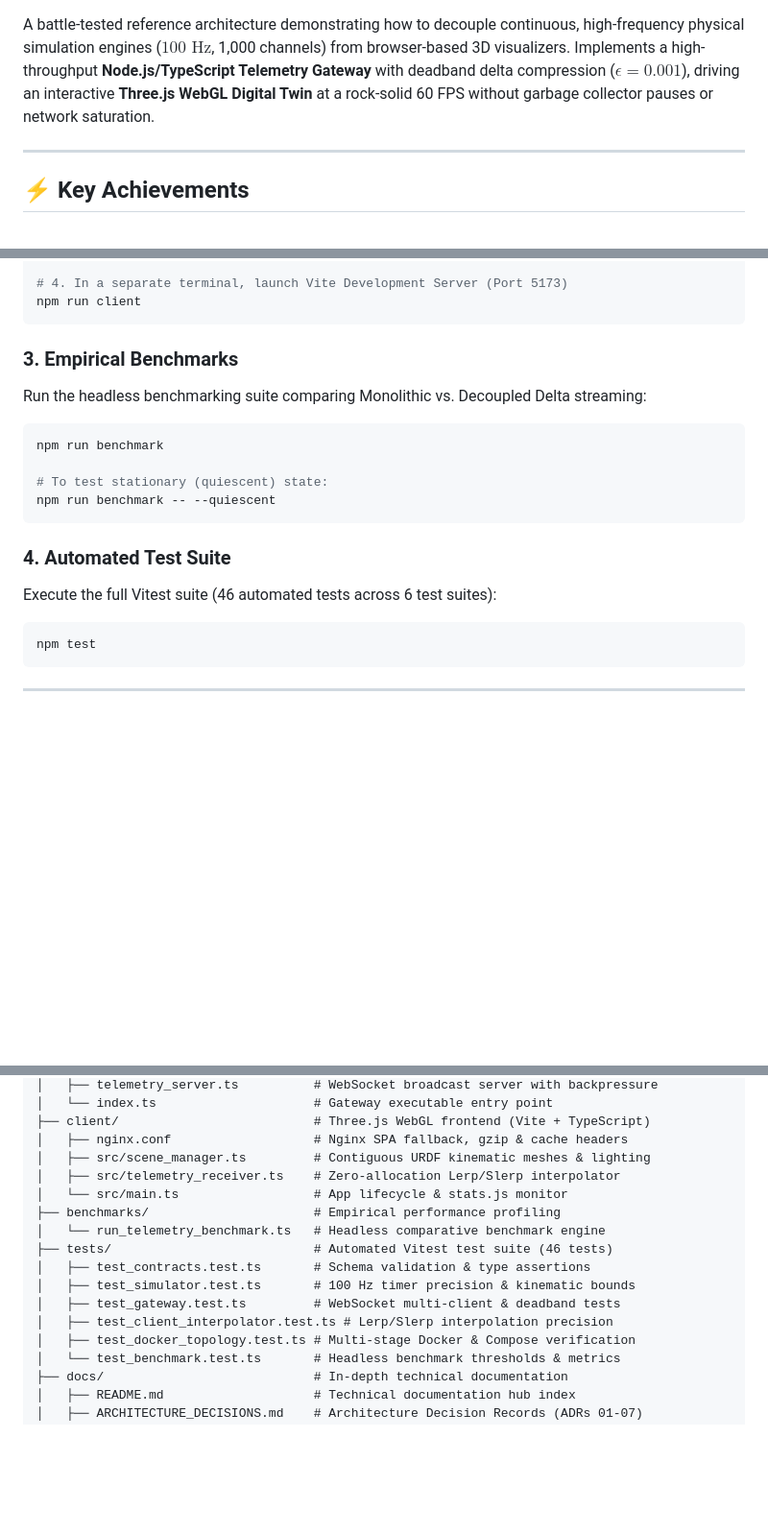
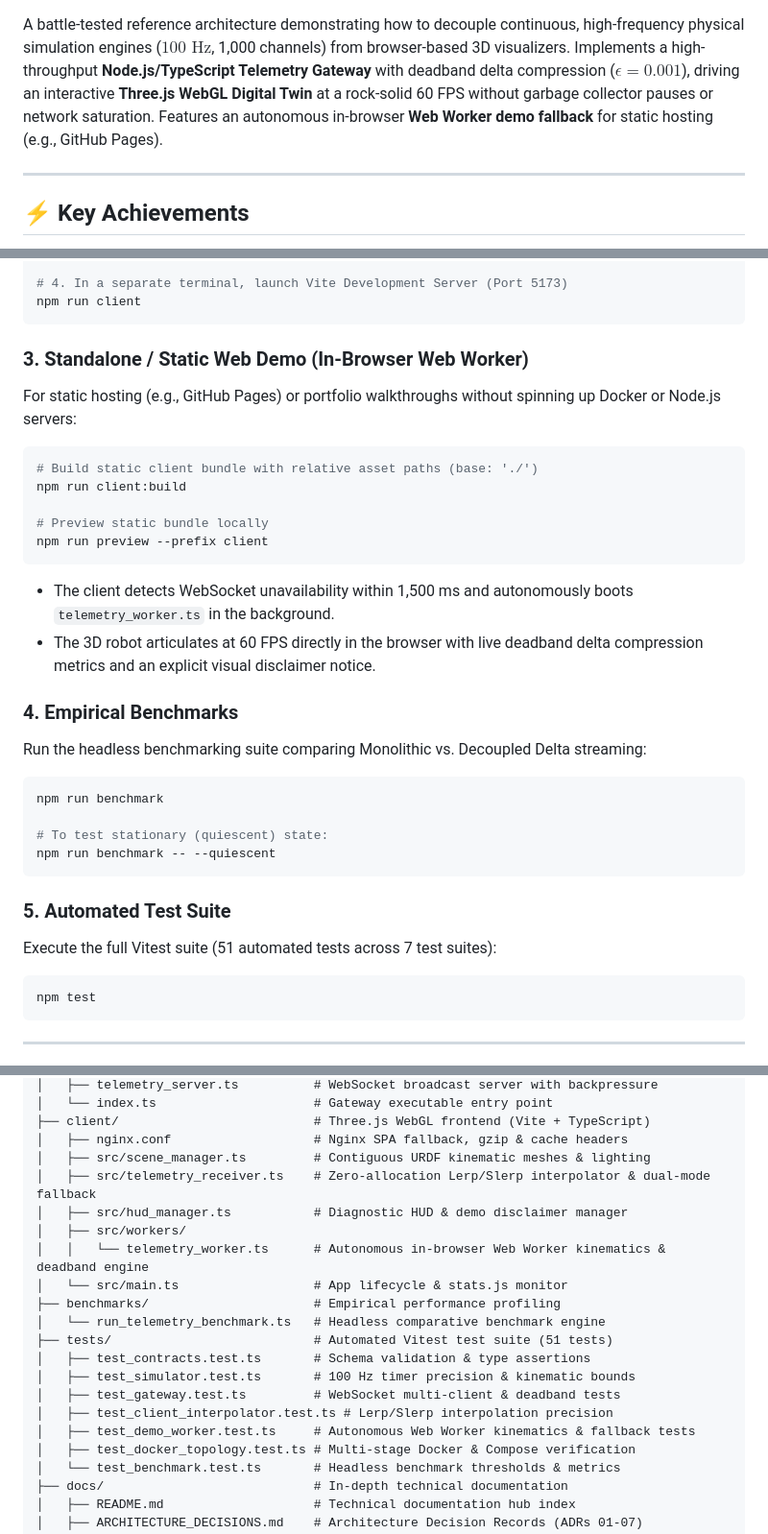
Before and after one commit to LeanoA/twinstream, a Markdown page: README.md, 3 parts joined by grey strips. Shown at 96% size. Drawn GitHub-style; blank space fills up the shorter version.

Commit message:
docs: document autonomous in-browser web worker fallback in readme

````diff
--- a/README.md
+++ b/README.md
@@ -7,7 +8,7 @@
 [![Standard](https://img.shields.io/badge/Robotics-ISO%209787%20%7C%20ROS%20REP--103-blueviolet.svg)](#)
 [![SDLC](https://img.shields.io/badge/SDLC-Spec--Driven%20Development%20(SDD)-purple.svg)](#)
 
-A battle-tested reference architecture demonstrating how to decouple continuous, high-frequency physical simulation engines ($100\text{ Hz}$, 1,000 channels) from browser-based 3D visualizers. Implements a high-throughput **Node.js/TypeScript Telemetry Gateway** with deadband delta compression ($\epsilon = 0.001$), driving an interactive **Three.js WebGL Digital Twin** at a rock-solid 60 FPS without garbage collector pauses or network saturation.
+A battle-tested reference architecture demonstrating how to decouple continuous, high-frequency physical simulation engines ($100\text{ Hz}$, 1,000 channels) from browser-based 3D visualizers. Implements a high-throughput **Node.js/TypeScript Telemetry Gateway** with deadband delta compression ($\epsilon = 0.001$), driving an interactive **Three.js WebGL Digital Twin** at a rock-solid 60 FPS without garbage collector pauses or network saturation. Features an autonomous in-browser **Web Worker demo fallback** for static hosting (e.g., GitHub Pages).
 
 ---
 
@@ -49,7 +51,19 @@ npm run gateway
 npm run client
 ```
 
-### 3. Empirical Benchmarks
+### 3. Standalone / Static Web Demo (In-Browser Web Worker)
+For static hosting (e.g., GitHub Pages) or portfolio walkthroughs without spinning up Docker or Node.js servers:
+```bash
+# Build static client bundle with relative asset paths (base: './')
+npm run client:build
+
+# Preview static bundle locally
+npm run preview --prefix client
+```
+* The client detects WebSocket unavailability within 1,500 ms and autonomously boots `telemetry_worker.ts` in the background.
+* The 3D robot articulates at 60 FPS directly in the browser with live deadband delta compression metrics and an explicit visual disclaimer notice.
+
+### 4. Empirical Benchmarks
 Run the headless benchmarking suite comparing Monolithic vs. Decoupled Delta streaming:
 ```bash
 npm run benchmark
@@ -58,8 +72,8 @@ npm run benchmark
 npm run benchmark -- --quiescent
 ```
 
-### 4. Automated Test Suite
-Execute the full Vitest suite (46 automated tests across 6 test suites):
+### 5. Automated Test Suite
+Execute the full Vitest suite (51 automated tests across 7 test suites):
 ```bash
 npm test
 ```
@@ -141,15 +156,19 @@ flowchart TD
 ├── client/                          # Three.js WebGL frontend (Vite + TypeScript)
 │   ├── nginx.conf                   # Nginx SPA fallback, gzip & cache headers
 │   ├── src/scene_manager.ts         # Contiguous URDF kinematic meshes & lighting
-│   ├── src/telemetry_receiver.ts    # Zero-allocation Lerp/Slerp interpolator
+│   ├── src/telemetry_receiver.ts    # Zero-allocation Lerp/Slerp interpolator & dual-mode fallback
+│   ├── src/hud_manager.ts           # Diagnostic HUD & demo disclaimer manager
+│   ├── src/workers/
+│   │   └── telemetry_worker.ts      # Autonomous in-browser Web Worker kinematics & deadband engine
 │   └── src/main.ts                  # App lifecycle & stats.js monitor
 ├── benchmarks/                      # Empirical performance profiling
 │   └── run_telemetry_benchmark.ts   # Headless comparative benchmark engine
-├── tests/                           # Automated Vitest test suite (46 tests)
+├── tests/                           # Automated Vitest test suite (51 tests)
 │   ├── test_contracts.test.ts       # Schema validation & type assertions
 │   ├── test_simulator.test.ts       # 100 Hz timer precision & kinematic bounds
 │   ├── test_gateway.test.ts         # WebSocket multi-client & deadband tests
 │   ├── test_client_interpolator.test.ts # Lerp/Slerp interpolation precision
+│   ├── test_demo_worker.test.ts     # Autonomous Web Worker kinematics & fallback tests
 │   ├── test_docker_topology.test.ts # Multi-stage Docker & Compose verification
 │   └── test_benchmark.test.ts       # Headless benchmark thresholds & metrics
 ├── docs/                            # In-depth technical documentation
````
Also changed, not shown: other parts of README.md (+4 -1 lines).
